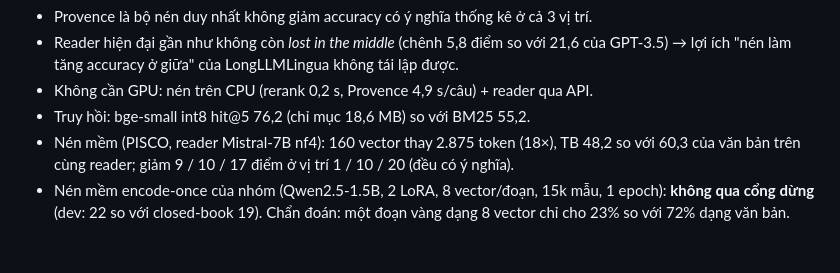
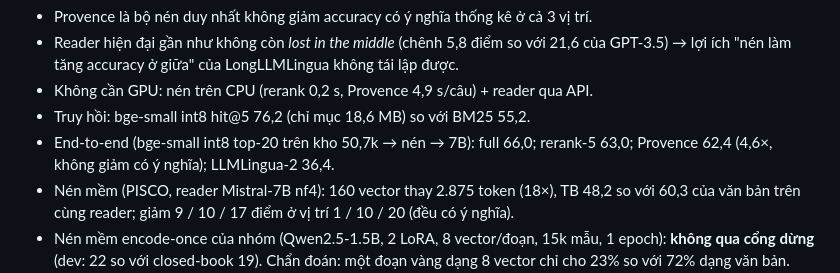
Before and after one commit to hotamago/nlp-efficient-rag, a Markdown page: README.md, the part around the change. Drawn GitHub-style; blank space fills up the shorter version.

Commit message:
docs: final status in plan.md, README end-to-end row; close T09/T13/T15
Co-Authored-By: Claude Opus 5.5 <noreply@anthropic.com>

```diff
--- a/README.md
+++ b/README.md
@@ -71,6 +71,8 @@ accuracy = best-subspan-EM. Chi tiết: báo cáo `docs/report/`, số liệu `r
   GPT-3.5) → lợi ích "nén làm tăng accuracy ở giữa" của LongLLMLingua không tái lập được.
 - Không cần GPU: nén trên CPU (rerank 0,2 s, Provence 4,9 s/câu) + reader qua API.
 - Truy hồi: bge-small int8 hit@5 76,2 (chỉ mục 18,6 MB) so với BM25 55,2.
+- End-to-end (bge-small int8 top-20 trên kho 50,7k → nén → 7B): full 66,0; rerank-5 63,0; Provence
+  62,4 (4,6×, không giảm có ý nghĩa); LLMLingua-2 36,4.
 - Nén mềm (PISCO, reader Mistral-7B nf4): 160 vector thay 2.875 token (18×), TB 48,2 so với 60,3
   của văn bản trên cùng reader; giảm 9 / 10 / 17 điểm ở vị trí 1 / 10 / 20 (đều có ý nghĩa).
 - Nén mềm encode-once của nhóm (Qwen2.5-1.5B, 2 LoRA, 8 vector/đoạn, 15k mẫu, 1 epoch): **không qua
```
Also changed, not shown: docs/plan.md (+18 -0 lines), docs/tasks.md (+3 -3 lines).
